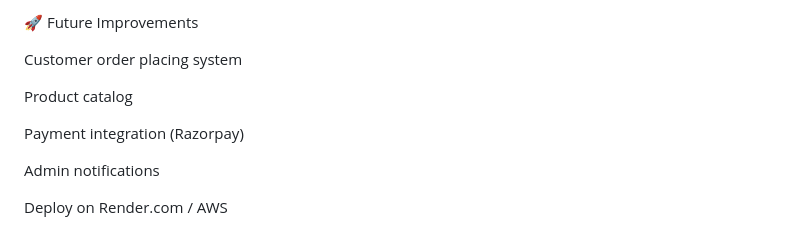
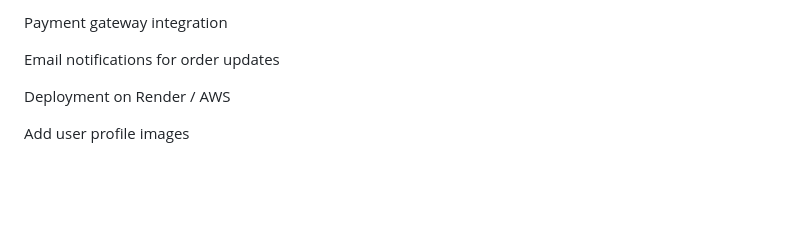
Before and after one commit to TEJAS-MI/CRM, a Markdown page: README.md, the part around the change printed below. Rendered like a GitHub page; blank space fills up the shorter version.

```diff
--- a/README.md
+++ b/README.md
@@ -173,12 +149,8 @@ Added inside user.html or main footer.
 
-🚀 Future Improvements
+Payment gateway integration
 
-Customer order placing system
+Email notifications for order updates
 
-Product catalog
+Deployment on Render / AWS
 
-Payment integration (Razorpay)
-
-Admin notifications
-
-Deploy on Render.com / AWS
+Add user profile images
```
Also changed, not shown: other parts of README.md (+74 -98 lines).
